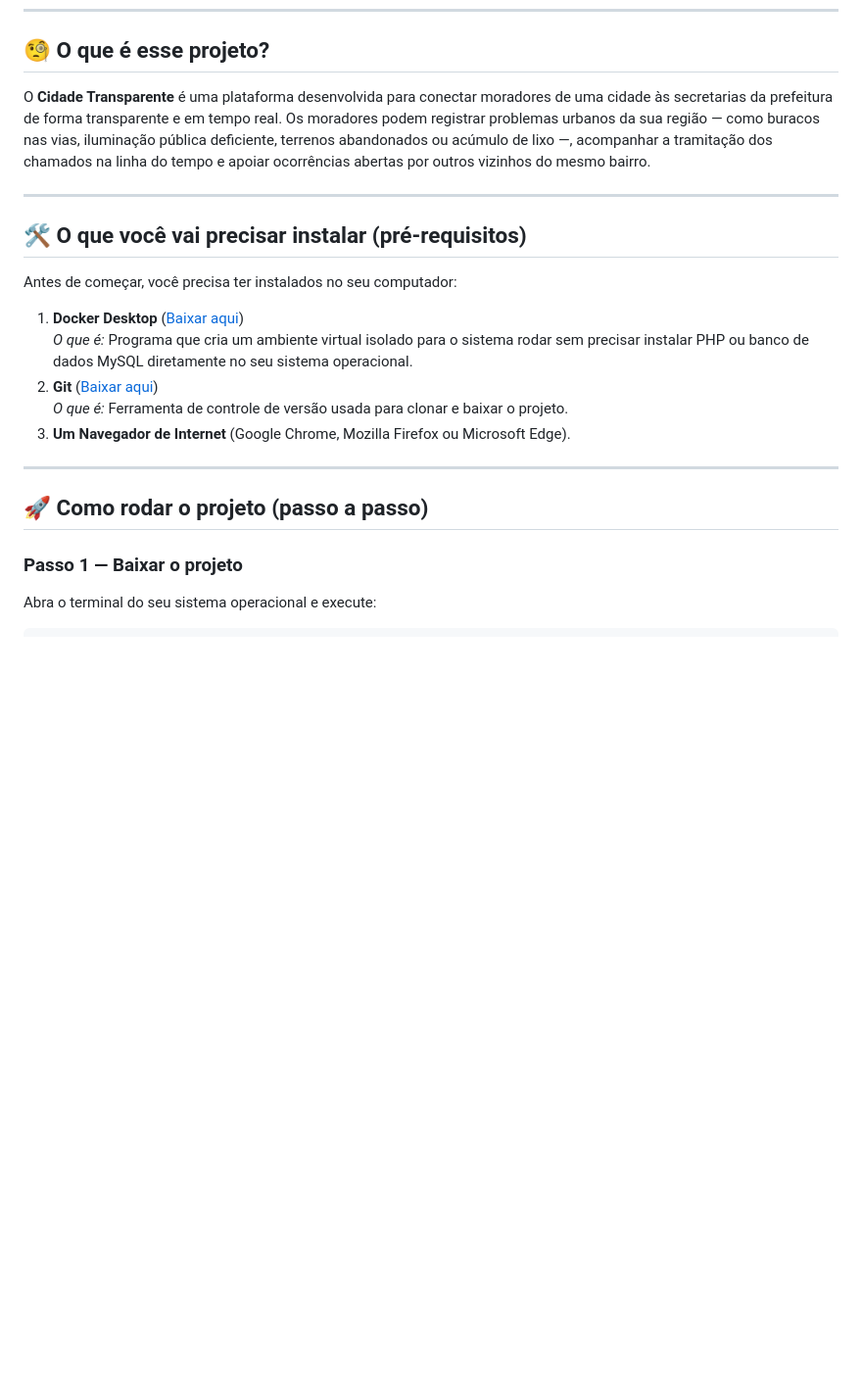
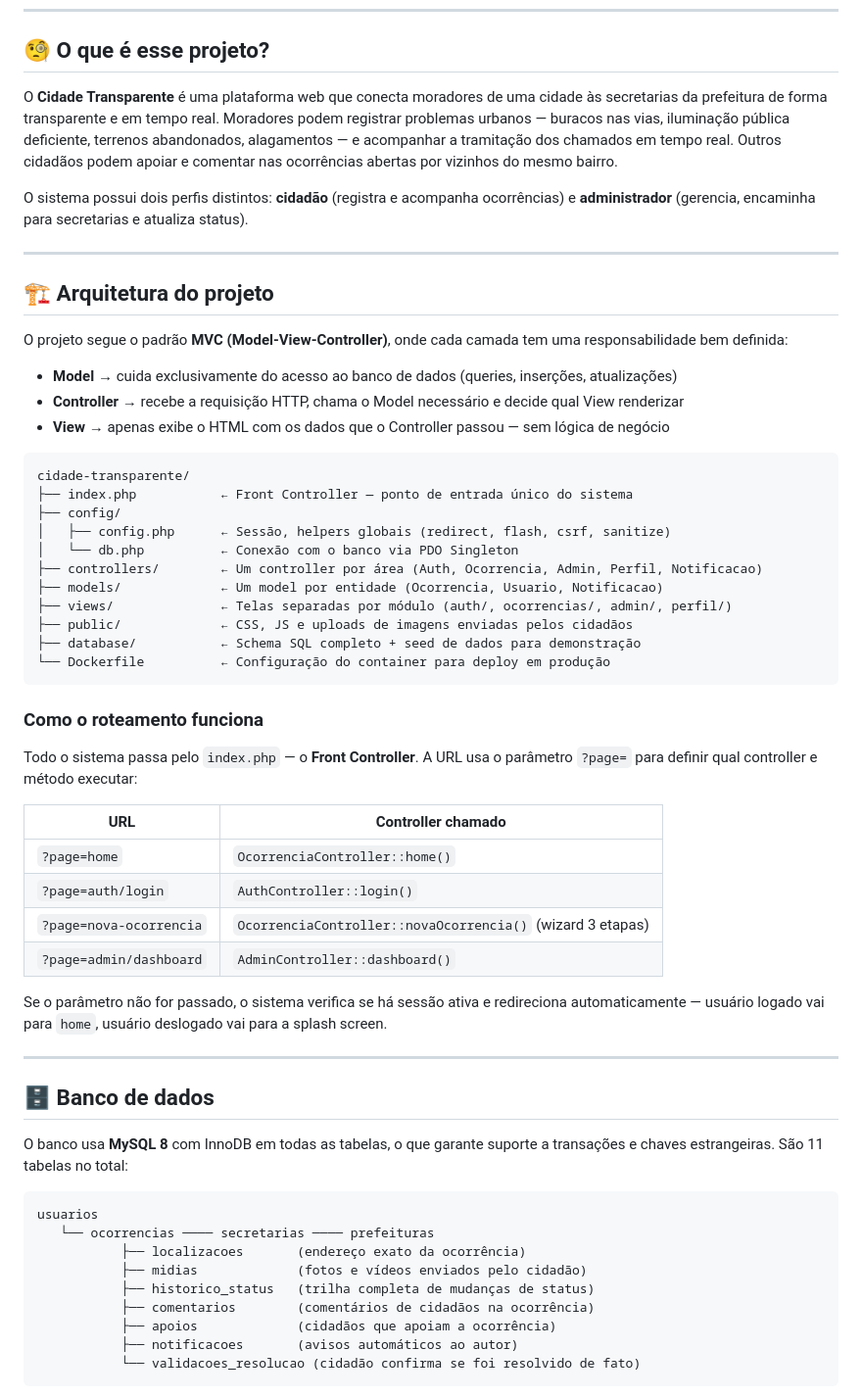
Before and after one commit to malochbr/cidade-transparente, a Markdown page: README.md, the part around one of its changes. Shown at 98% size. GitHub-like rendering; blank space fills up the shorter version.

````diff
--- a/README.md
+++ b/README.md
@@ -8,23 +8,62 @@
 
 ## 🧐 O que é esse projeto?
 
-O **Cidade Transparente** é uma plataforma desenvolvida para conectar moradores de uma cidade às secretarias da prefeitura de forma transparente e em tempo real. Os moradores podem registrar problemas urbanos da sua região — como buracos nas vias, iluminação pública deficiente, terrenos abandonados ou acúmulo de lixo —, acompanhar a tramitação dos chamados na linha do tempo e apoiar ocorrências abertas por outros vizinhos do mesmo bairro.
+O **Cidade Transparente** é uma plataforma web que conecta moradores de uma cidade às secretarias da prefeitura de forma transparente e em tempo real. Moradores podem registrar problemas urbanos — buracos nas vias, iluminação pública deficiente, terrenos abandonados, alagamentos — e acompanhar a tramitação dos chamados em tempo real. Outros cidadãos podem apoiar e comentar nas ocorrências abertas por vizinhos do mesmo bairro.
+
+O sistema possui dois perfis distintos: **cidadão** (registra e acompanha ocorrências) e **administrador** (gerencia, encaminha para secretarias e atualiza status).
 
 ---
 
-## 🛠️ O que você vai precisar instalar (pré-requisitos)
+## 🏗️ Arquitetura do projeto
 
-Antes de começar, você precisa ter instalados no seu computador:
+O projeto segue o padrão **MVC (Model-View-Controller)**, onde cada camada tem uma responsabilidade bem definida:
 
-1. **Docker Desktop** ([Baixar aqui](https://www.docker.com/products/docker-desktop))
-   *O que é:* Programa que cria um ambiente virtual isolado para o sistema rodar sem precisar instalar PHP ou banco de dados MySQL diretamente no seu sistema operacional.
-2. **Git** ([Baixar aqui](https://git-scm.com/downloads))
-   *O que é:* Ferramenta de controle de versão usada para clonar e baixar o projeto.
-3. **Um Navegador de Internet** (Google Chrome, Mozilla Firefox ou Microsoft Edge).
+- **Model** → cuida exclusivamente do acesso ao banco de dados (queries, inserções, atualizações)
+- **Controller** → recebe a requisição HTTP, chama o Model necessário e decide qual View renderizar
+- **View** → apenas exibe o HTML com os dados que o Controller passou — sem lógica de negócio
+
+```text
+cidade-transparente/
+├── index.php           ← Front Controller — ponto de entrada único do sistema
+├── config/
+│   ├── config.php      ← Sessão, helpers globais (redirect, flash, csrf, sanitize)
+│   └── db.php          ← Conexão com o banco via PDO Singleton
+├── controllers/        ← Um controller por área (Auth, Ocorrencia, Admin, Perfil, Notificacao)
+├── models/             ← Um model por entidade (Ocorrencia, Usuario, Notificacao)
+├── views/              ← Telas separadas por módulo (auth/, ocorrencias/, admin/, perfil/)
+├── public/             ← CSS, JS e uploads de imagens enviadas pelos cidadãos
+├── database/           ← Schema SQL completo + seed de dados para demonstração
+└── Dockerfile          ← Configuração do container para deploy em produção
+```
+
+### Como o roteamento funciona
+
+Todo o sistema passa pelo `index.php` — o **Front Controller**. A URL usa o parâmetro `?page=` para definir qual controller e método executar:
+
+| URL | Controller chamado |
+|---|---|
+| `?page=home` | `OcorrenciaController::home()` |
+| `?page=auth/login` | `AuthController::login()` |
+| `?page=nova-ocorrencia` | `OcorrenciaController::novaOcorrencia()` (wizard 3 etapas) |
+| `?page=admin/dashboard` | `AdminController::dashboard()` |
+
+Se o parâmetro não for passado, o sistema verifica se há sessão ativa e redireciona automaticamente — usuário logado vai para `home`, usuário deslogado vai para a splash screen.
 
 ---
 
-## 🚀 Como rodar o projeto (passo a passo)
+## 🗄️ Banco de dados
 
-### Passo 1 — Baixar o projeto
-Abra o terminal do seu sistema operacional e execute:
+O banco usa **MySQL 8** com InnoDB em todas as tabelas, o que garante suporte a transações e chaves estrangeiras. São 11 tabelas no total:
+
+```
+usuarios
+   └── ocorrencias ──── secretarias ──── prefeituras
+           ├── localizacoes       (endereço exato da ocorrência)
+           ├── midias             (fotos e vídeos enviados pelo cidadão)
+           ├── historico_status   (trilha completa de mudanças de status)
+           ├── comentarios        (comentários de cidadãos na ocorrência)
+           ├── apoios             (cidadãos que apoiam a ocorrência)
+           ├── notificacoes       (avisos automáticos ao autor)
+           └── validacoes_resolucao (cidadão confirma se foi resolvido de fato)
+```
+
````
Also changed, not shown: other parts of README.md (+162 -73 lines).
